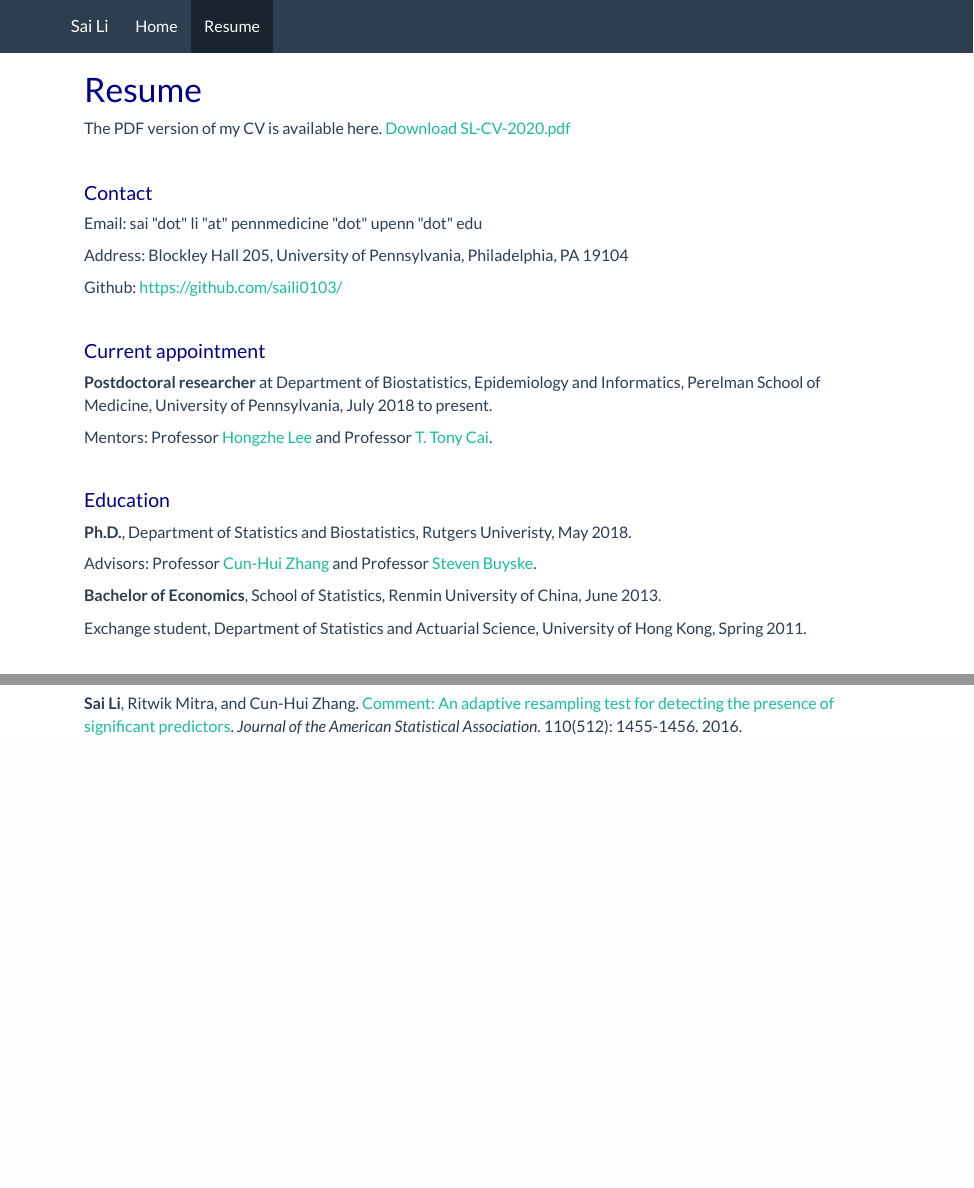
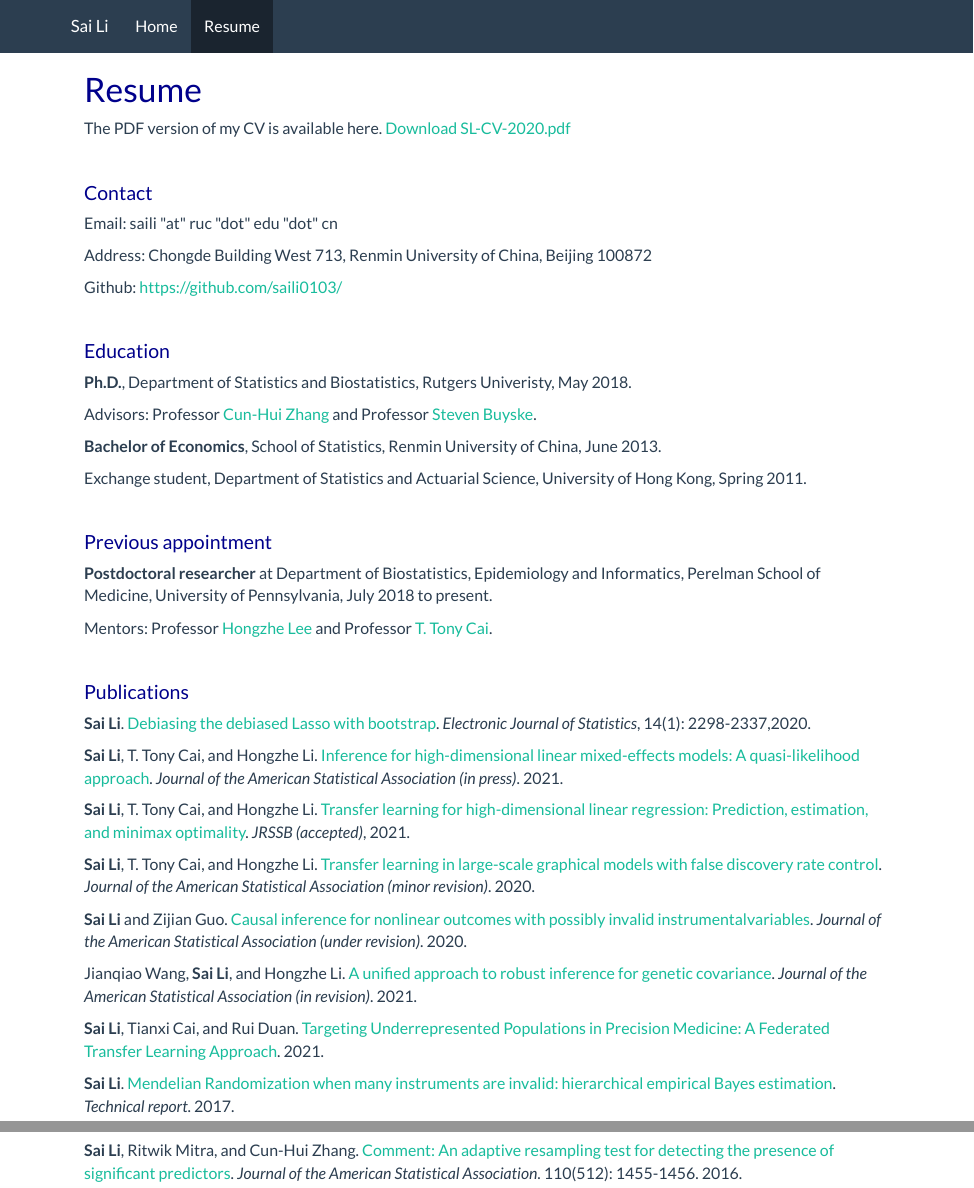
Before and after one commit to saili0103/saili0103.github.io, an R Markdown document (about.Rmd): the page in a window 1100 px wide, from its top, and a second part further down, joined at a grey line. The pictures show the output file about.html that the author committed with the source, opened offline; library style sheets and scripts come from the installed R packages.

Commit message:
Add files via upload

```diff
--- a/about.Rmd
+++ b/about.Rmd
@@ -17,22 +17,15 @@ xfun::embed_file('SL-CV-2020.pdf')
 &nbsp;
 
 ## Contact
-Email: sai "dot" li "at" pennmedicine "dot" upenn "dot" edu
+Email: saili "at" ruc "dot" edu "dot" cn
 
-Address: Blockley Hall 205, University of Pennsylvania, Philadelphia, PA 19104
+Address: Chongde Building West 713, Renmin University of China, Beijing 100872
 
 Github: https://github.com/saili0103/
 
 &nbsp;
 
-## Current appointment
 
-**Postdoctoral researcher** at
-Department of Biostatistics, Epidemiology and Informatics, Perelman School of Medicine, University of Pennsylvania, July 2018 to present.
-
-Mentors: Professor [Hongzhe Lee](http://statgene.med.upenn.edu) and Professor [T. Tony Cai](http://www-stat.wharton.upenn.edu/~tcai/).
-
-&nbsp;
 
 ## Education
 
@@ -46,6 +39,15 @@ Exchange student, Department of Statistics and Actuarial Science, University of
 
 &nbsp;
 
+## Previous appointment
+
+**Postdoctoral researcher** at
+Department of Biostatistics, Epidemiology and Informatics, Perelman School of Medicine, University of Pennsylvania, July 2018 to present.
+
+Mentors: Professor [Hongzhe Lee](http://statgene.med.upenn.edu) and Professor [T. Tony Cai](http://www-stat.wharton.upenn.edu/~tcai/).
+
+&nbsp;
+
 ##Publications
 
 
@@ -53,13 +55,15 @@ Exchange student, Department of Statistics and Actuarial Science, University of
 
 **Sai Li**, T. Tony Cai, and Hongzhe Li. [Inference for high-dimensional linear mixed-effects models: A quasi-likelihood approach](https://arxiv.org/abs/1907.06116). *Journal of the American Statistical Association (in press)*. 2021.
 
-**Sai Li**, T. Tony Cai, and Hongzhe Li. [Transfer learning for high-dimensional linear regression: Prediction, estimation, and minimax optimality](https://arxiv.org/abs/2006.10593). *JRSSB (revision resubmitted)*, 2020.
+**Sai Li**, T. Tony Cai, and Hongzhe Li. [Transfer learning for high-dimensional linear regression: Prediction, estimation, and minimax optimality](https://arxiv.org/abs/2006.10593). *JRSSB (accepted)*, 2021.
+
+**Sai Li**, T. Tony Cai, and Hongzhe Li. [Transfer learning in large-scale graphical models with false discovery rate control](https://arxiv.org/abs/2010.11037). *Journal of the American Statistical Association (minor revision)*. 2020.
 
 **Sai Li** and Zijian Guo. [Causal inference for nonlinear outcomes with possibly invalid instrumentalvariables](http://arxiv.org/abs/2010.09922). *Journal of the American Statistical Association (under revision)*. 2020.
 
-**Sai Li**, T. Tony Cai, and Hongzhe Li. [Transfer learning in large-scale graphical models with false discovery rate control](https://arxiv.org/abs/2010.11037). *Journal of the American Statistical Association (submitted)*. 2020.
+Jianqiao Wang, **Sai Li**, and Hongzhe Li. [A unified approach to robust inference for genetic covariance](https://arxiv.org/abs/2106.04106). *Journal of the American Statistical Association (in revision)*. 2021.
 
-
+**Sai Li**, Tianxi Cai, and Rui Duan. [Targeting Underrepresented Populations in Precision Medicine: A Federated Transfer Learning Approach](https://arxiv.org/abs/2108.12112). 2021.
 
 **Sai Li**.
  [Mendelian Randomization when many instruments are invalid: hierarchical empirical Bayes estimation](https://arxiv.org/abs/1706.01389). *Technical report*. 2017.
```
Also changed, not shown: index.Rmd (+4 -4 lines), WX20210326-113708@2x.png (added), about.html, index.html.
